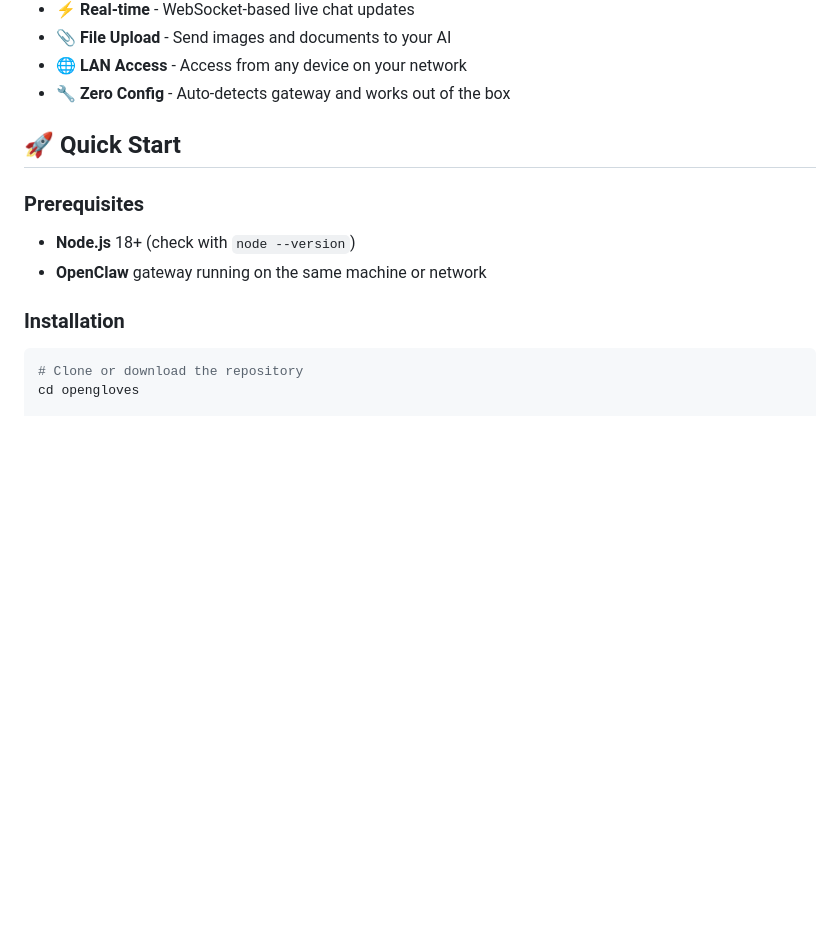
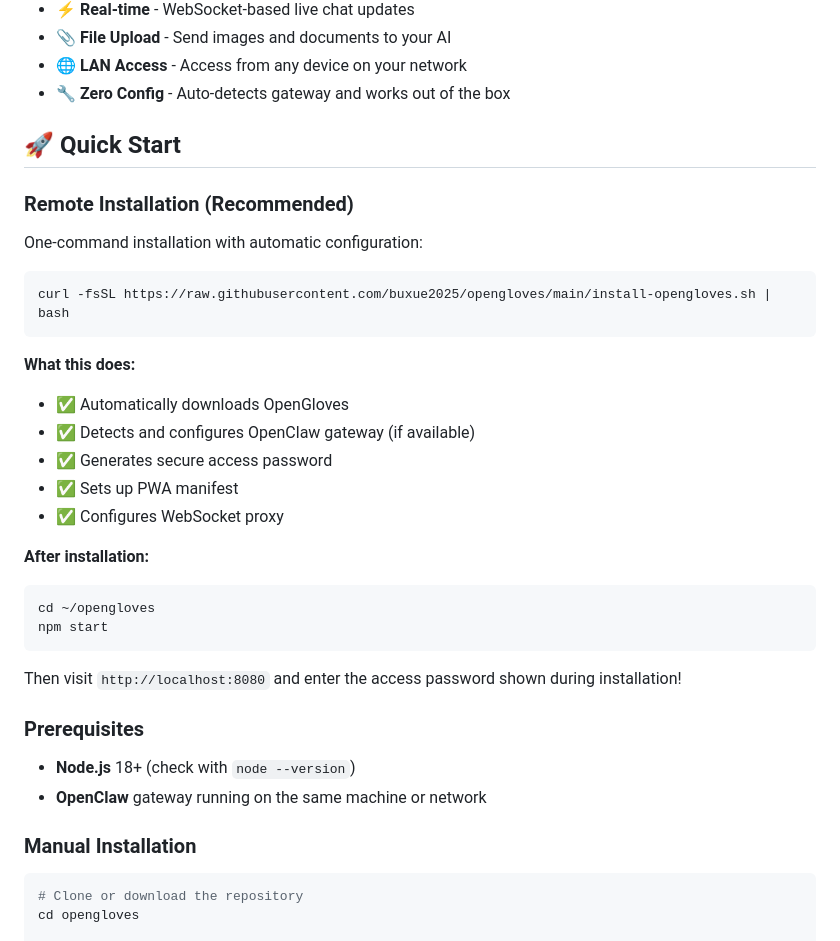
Before and after one commit to buxue2025/opengloves, a Markdown page: README.md, the part around the change. Rendered like a GitHub page; blank space fills up the shorter version.

````diff
--- a/README.md
+++ b/README.md
@@ -22,12 +22,35 @@ A standalone, modern web interface for chatting with your **OpenClaw** AI assist
 
 ## 🚀 Quick Start
 
+### Remote Installation (Recommended)
+
+One-command installation with automatic configuration:
+
+```bash
+curl -fsSL https://raw.githubusercontent.com/buxue2025/opengloves/main/install-opengloves.sh | bash
+```
+
+**What this does:**
+- ✅ Automatically downloads OpenGloves
+- ✅ Detects and configures OpenClaw gateway (if available)
+- ✅ Generates secure access password
+- ✅ Sets up PWA manifest
+- ✅ Configures WebSocket proxy
+
+**After installation:**
+```bash
+cd ~/opengloves
+npm start
+```
+
+Then visit `http://localhost:8080` and enter the access password shown during installation!
+
 ### Prerequisites
 
 - **Node.js** 18+ (check with `node --version`)
 - **OpenClaw** gateway running on the same machine or network
 
-### Installation
+### Manual Installation
 
 ```bash
 # Clone or download the repository
````
Also changed, not shown: README-CN.md (+24 -1 lines).
